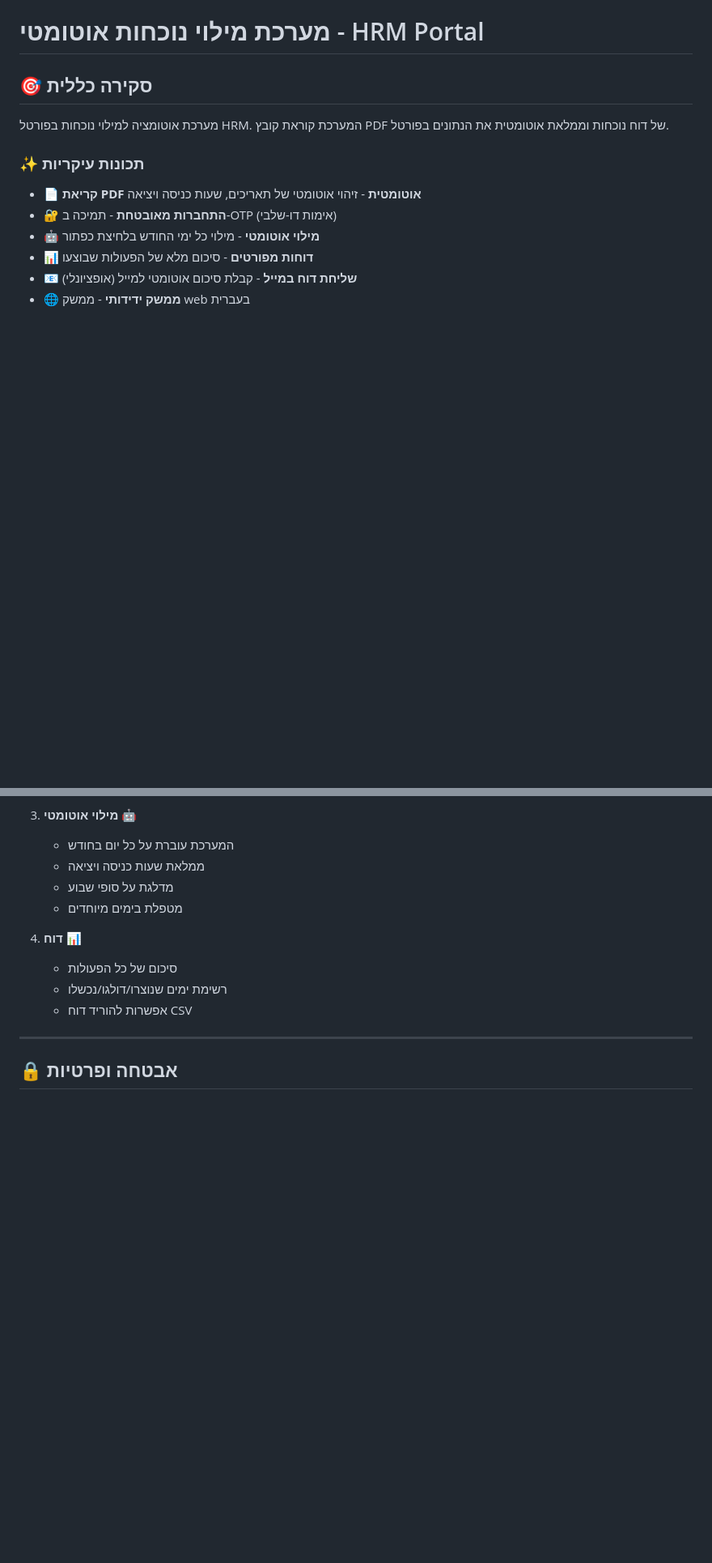
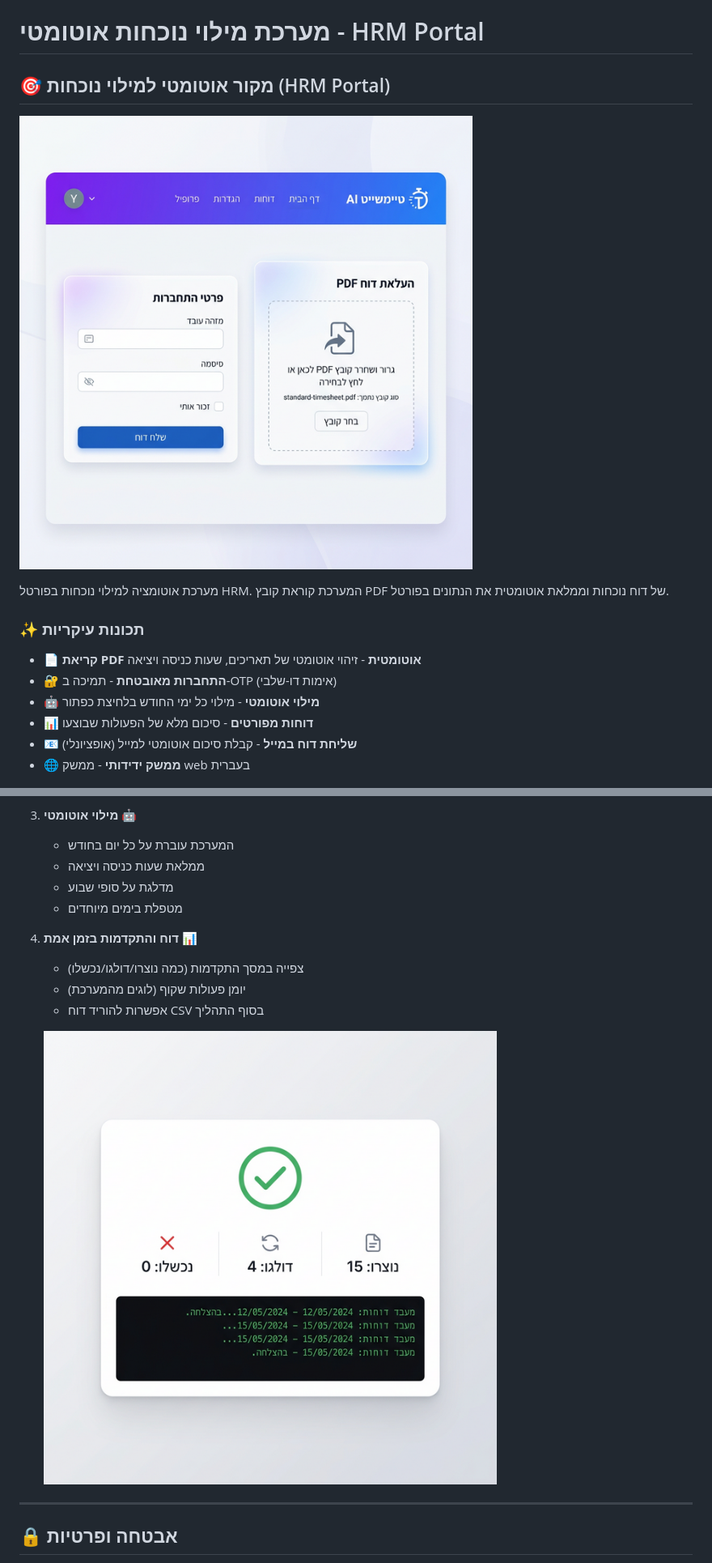
Before and after one commit to kateLint/sqlinksrab, a Markdown page: README_HEBREW.md, 2 parts joined by grey strips. Shown at 81% size. Drawn GitHub-style; pictures changed too: docs/progress.png (added), docs/ui.png (added); blank space fills up the shorter version.

Commit message:
v2.2: Add password toggle eye to web UI and update READMEs with UI preview images

```diff
--- a/README_HEBREW.md
+++ b/README_HEBREW.md
@@ -2,7 +2,9 @@
 
 <div dir="rtl">
 
-## 🎯 סקירה כללית
+## 🎯 מקור אוטומטי למילוי נוכחות (HRM Portal)
+
+![ממשק המערכת](docs/ui.png)
 
 מערכת אוטומציה למילוי נוכחות בפורטל HRM. המערכת קוראת קובץ PDF של דוח נוכחות וממלאת אוטומטית את הנתונים בפורטל.
 
@@ -251,10 +253,12 @@ SMTP_PASSWORD=your-mailgun-password
    - מדלגת על סופי שבוע
    - מטפלת בימים מיוחדים
 
-4. **דוח** 📊
-   - סיכום של כל הפעולות
-   - רשימת ימים שנוצרו/דולגו/נכשלו
-   - אפשרות להוריד דוח CSV
+4. **דוח והתקדמות בזמן אמת** 📊
+   - צפייה במסך התקדמות (כמה נוצרו/דולגו/נכשלו)
+   - יומן פעולות שקוף (לוגים מהמערכת)
+   - אפשרות להוריד דוח CSV בסוף התהליך
+
+   ![מסך התקדמות](docs/progress.png)
 
 ---
 
```
Also changed, not shown: README.md (+4 -0 lines), 2 other files.
